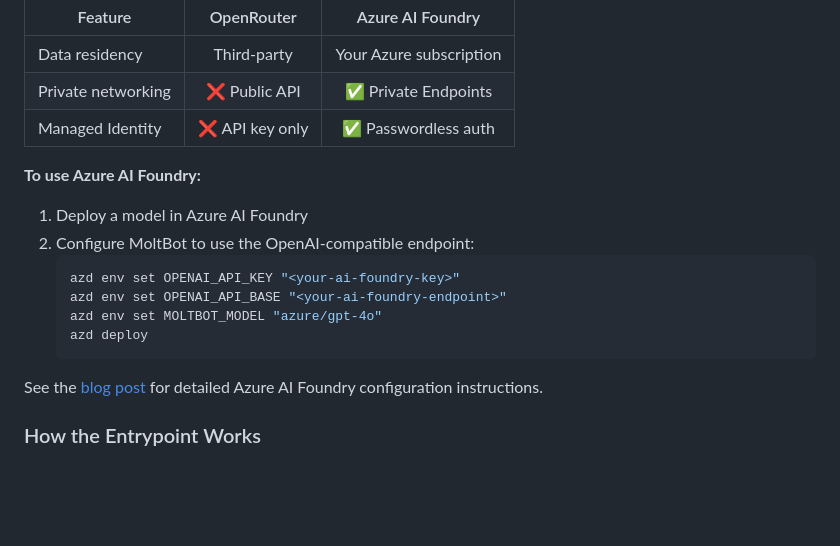
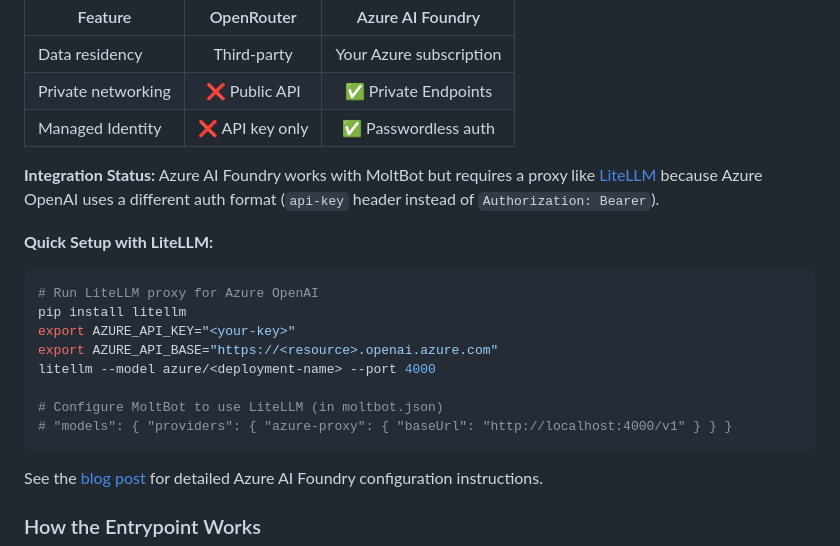
Before and after one commit to sustainablehorticulture/moltbot-azure-container-apps, a Markdown page: README.md, the part around the change. GitHub-like rendering; blank space fills up the shorter version.

Commit message:
Update Azure AI Foundry section with tested integration details

````diff
--- a/README.md
+++ b/README.md
@@ -393,16 +393,19 @@ This sample uses **OpenRouter** for simplicity, but you can also use **Azure AI
 | Private networking | ❌ Public API | ✅ Private Endpoints |
 | Managed Identity | ❌ API key only | ✅ Passwordless auth |
 
-**To use Azure AI Foundry:**
+**Integration Status:** Azure AI Foundry works with MoltBot but requires a proxy like [LiteLLM](https://github.com/BerriAI/litellm) because Azure OpenAI uses a different auth format (`api-key` header instead of `Authorization: Bearer`).
 
-1. Deploy a model in Azure AI Foundry
-2. Configure MoltBot to use the OpenAI-compatible endpoint:
-   ```bash
-   azd env set OPENAI_API_KEY "<your-ai-foundry-key>"
-   azd env set OPENAI_API_BASE "<your-ai-foundry-endpoint>"
-   azd env set MOLTBOT_MODEL "azure/gpt-4o"
-   azd deploy
-   ```
+**Quick Setup with LiteLLM:**
+```bash
+# Run LiteLLM proxy for Azure OpenAI
+pip install litellm
+export AZURE_API_KEY="<your-key>"
+export AZURE_API_BASE="https://<resource>.openai.azure.com"
+litellm --model azure/<deployment-name> --port 4000
+
+# Configure MoltBot to use LiteLLM (in moltbot.json)
+# "models": { "providers": { "azure-proxy": { "baseUrl": "http://localhost:4000/v1" } } }
+```
 
 See the [blog post](./blog-post.md#-alternative-azure-ai-foundry) for detailed Azure AI Foundry configuration instructions.
 
````
Also changed, not shown: blog-post.md (+71 -56 lines).
